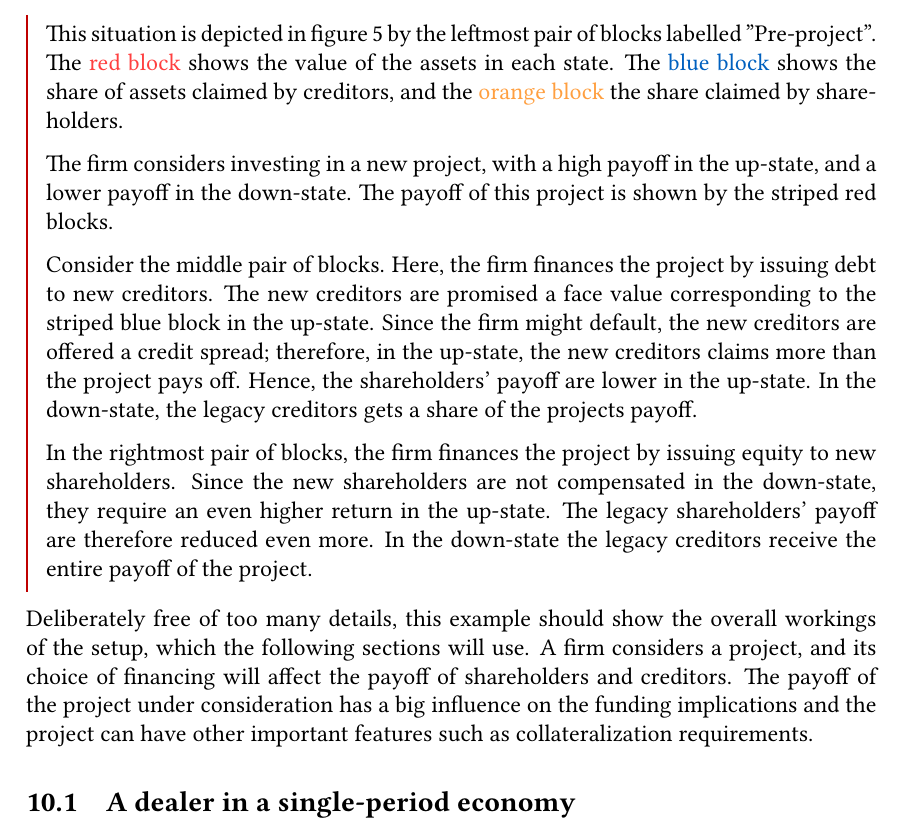
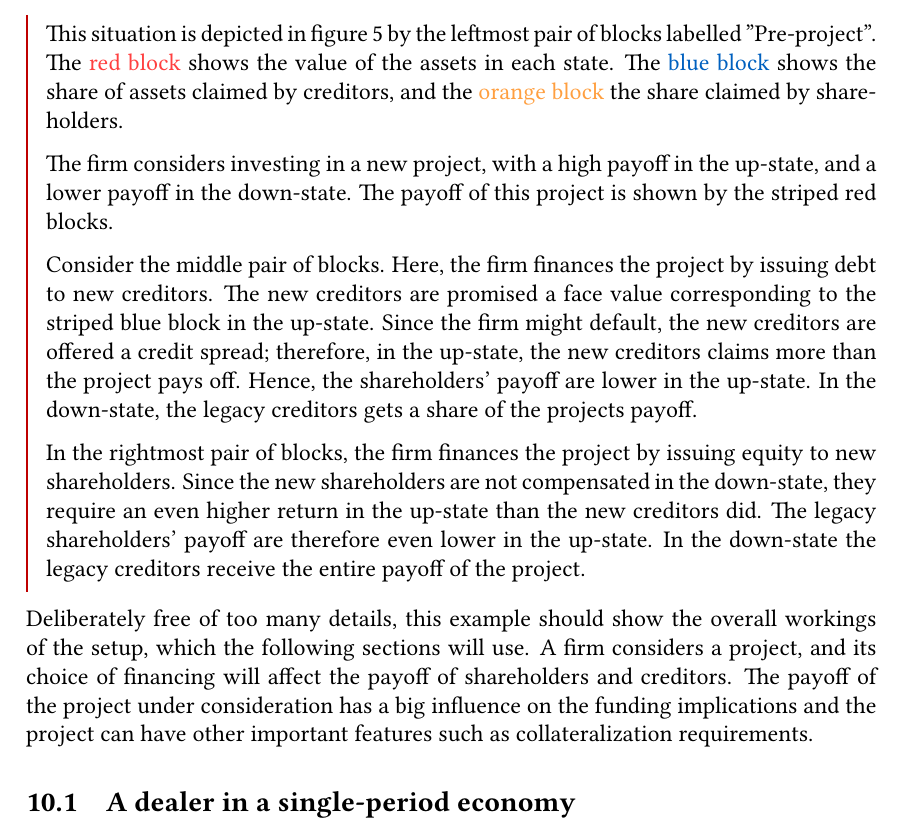
Before and after one commit to sebastianbaltser/master-thesis, a LaTeX thesis (thesis/main.tex, which reads thesis/content/body-matter/single-period-model/examples/introduction.tex): part of page 45 of 75, cut so that both start at the same text. Compiled offline with pdfLaTeX.

Commit message:
Fix formulation

```diff
--- a/thesis/content/body-matter/single-period-model/examples/introduction.tex
+++ b/thesis/content/body-matter/single-period-model/examples/introduction.tex
@@ -45,8 +45,8 @@
     In the rightmost pair of blocks,
     the firm finances the project by issuing equity to new shareholders.
     Since the new shareholders are not compensated in the down-state,
-    they require an even higher return in the up-state.
-    The legacy shareholders' payoff are therefore reduced even more.
+    they require an even higher return in the up-state than the new creditors did.
+    The legacy shareholders' payoff are therefore even lower in the up-state.
     In the down-state the legacy creditors receive the entire payoff of the project.
 
 
```
